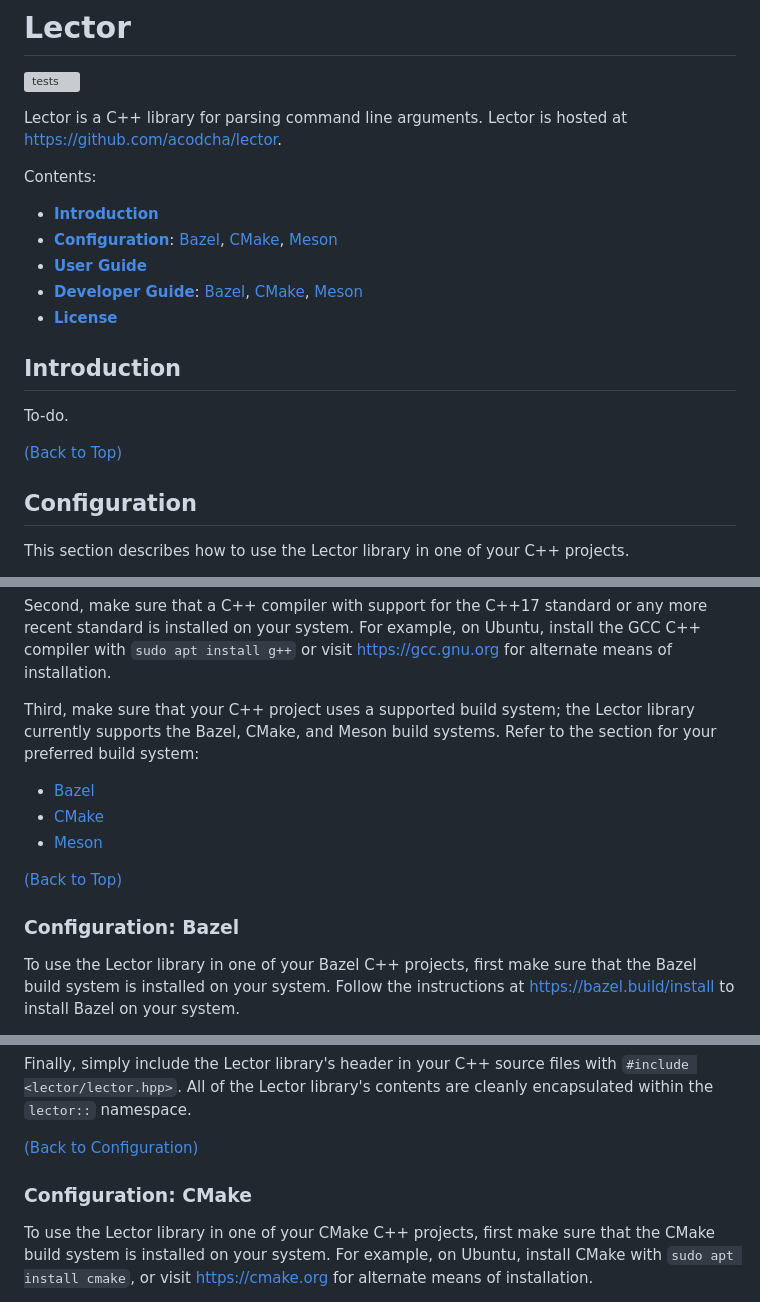
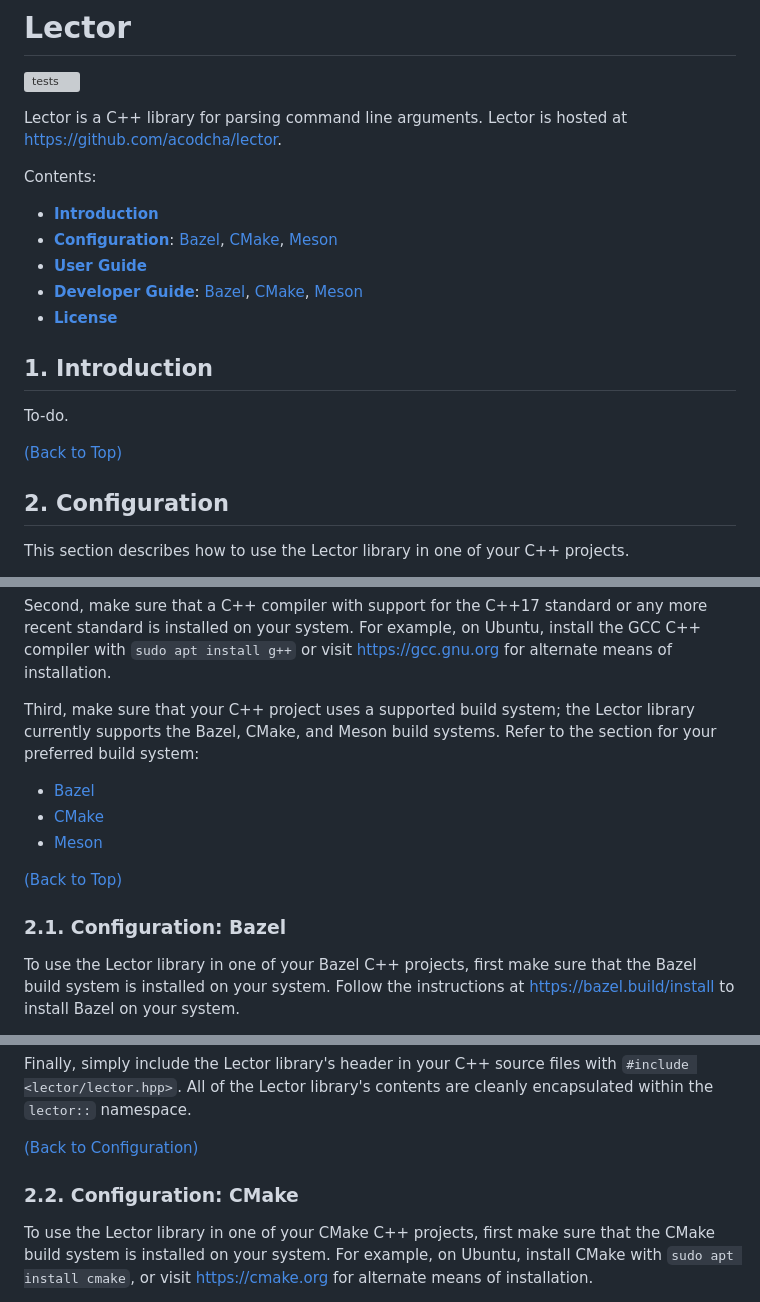
Before and after one commit to acodcha/lector, a Markdown page: README.md, 3 parts joined by grey strips. Rendered like a GitHub page; grey boxes are pictures that could not be loaded.

```diff
--- a/README.md
+++ b/README.md
@@ -14,11 +14,11 @@ Contents:
 
-## Introduction
+## 1. Introduction
 
 To-do.
 
 [(Back to Top)](#lector)
 
-## Configuration
+## 2. Configuration
 
 This section describes how to use the Lector library in one of your C++ projects.
 
@@ -34,7 +34,7 @@ Third, make sure that your C++ project uses a supported build system; the Lector
 
 [(Back to Top)](#lector)
 
-### Configuration: Bazel
+### 2.1. Configuration: Bazel
 
 To use the Lector library in one of your Bazel C++ projects, first make sure that the Bazel build system is installed on your system. Follow the instructions at <https://bazel.build/install> to install Bazel on your system.
 
@@ -88,5 +88,5 @@ Finally, simply include the Lector library's header in your C++ source files wit
 
-### Configuration: CMake
+### 2.2. Configuration: CMake
 
 To use the Lector library in one of your CMake C++ projects, first make sure that the CMake build system is installed on your system. For example, on Ubuntu, install CMake with `sudo apt install cmake`, or visit <https://cmake.org> for alternate means of installation.
 
```
Also changed, not shown: other parts of README.md (+24 -24 lines).
